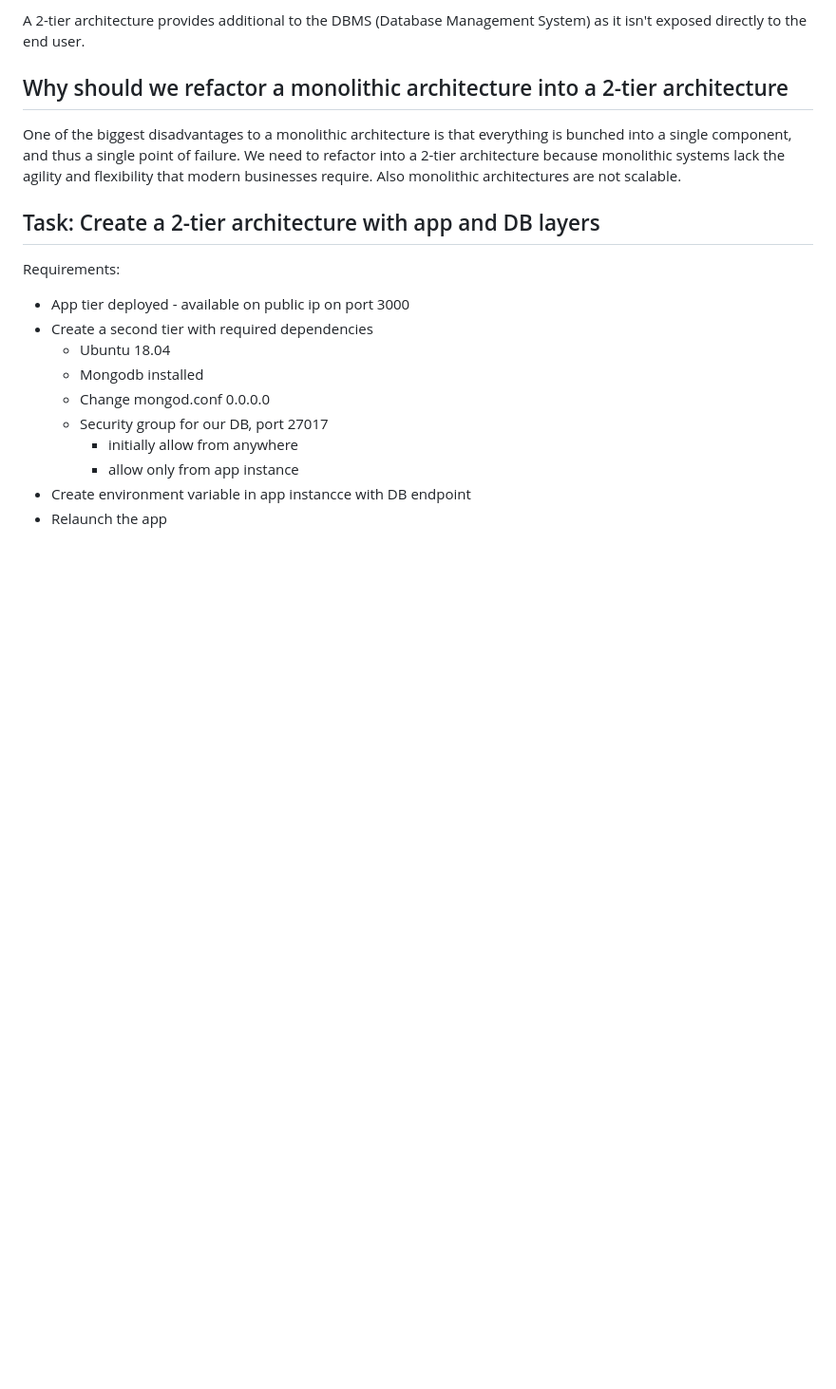
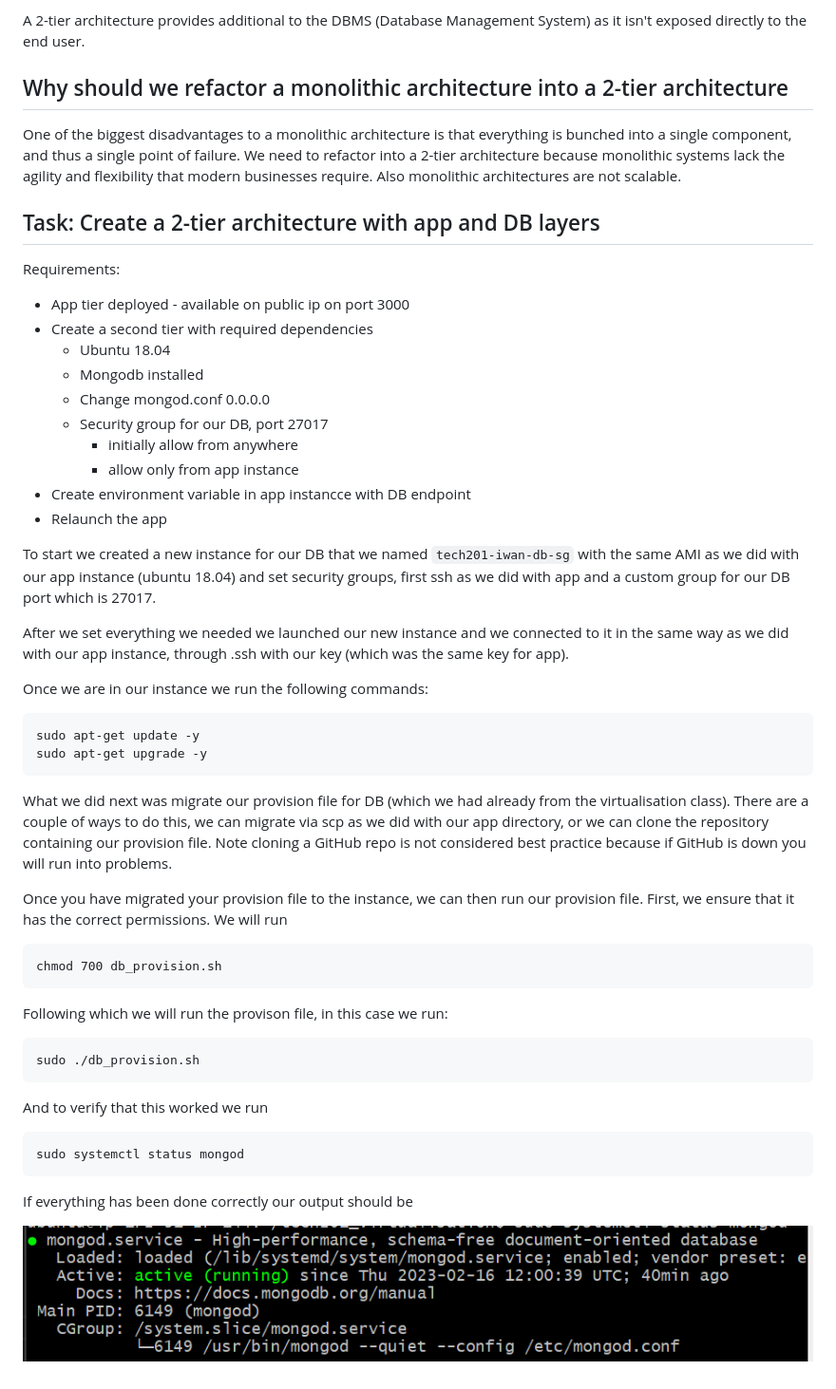
Before and after one commit to iwparry/cloud_computing_with_AWS, a Markdown page: AWS_two-tier_arch.md, the part around the change. Shown: that part at 95% size. Rendered like a GitHub page; pictures changed too: mongod_status.png (added); blank space fills up the shorter version.

Commit message:
added steps to 2-tier archi task, with scrennshot of terminal - also added a small note to SETUP_AWS.md

````diff
--- a/AWS_two-tier_arch.md
+++ b/AWS_two-tier_arch.md
@@ -24,3 +24,32 @@ Requirements:
      - allow only from app instance
 - Create environment variable in app instancce with DB endpoint
 - Relaunch the app
+
+To start we created a new instance for our DB that we named `tech201-iwan-db-sg` with the same AMI as we did with our app instance (ubuntu 18.04) and set security groups, first ssh as we did with app and a custom group for our DB port which is 27017.
+
+After we set everything we needed we launched our new instance and we connected to it in the same way as we did with our app instance, through .ssh with our key (which was the same key for app).
+
+Once we are in our instance we run the following commands:
+```
+sudo apt-get update -y
+sudo apt-get upgrade -y
+```
+
+What we did next was migrate our provision file for DB (which we had already from the virtualisation class). There are a couple of ways to do this, we can migrate via scp as we did with our app directory, or we can clone the repository containing our provision file. Note cloning a GitHub repo is not considered best practice because if GitHub is down you will run into problems.
+
+Once you have migrated your provision file to the instance, we can then run our provision file. First, we ensure that it has the correct permissions. We will run
+```
+chmod 700 db_provision.sh
+```
+Following which we will run the provison file, in this case we run:
+```
+sudo ./db_provision.sh
+```
+And to verify that this worked we run
+```
+sudo systemctl status mongod
+```
+If everything has been done correctly our output should be
+
+
+![](mongod_status.png)
````
Also changed, not shown: SETUP_AWS.md (+9 -0 lines).
